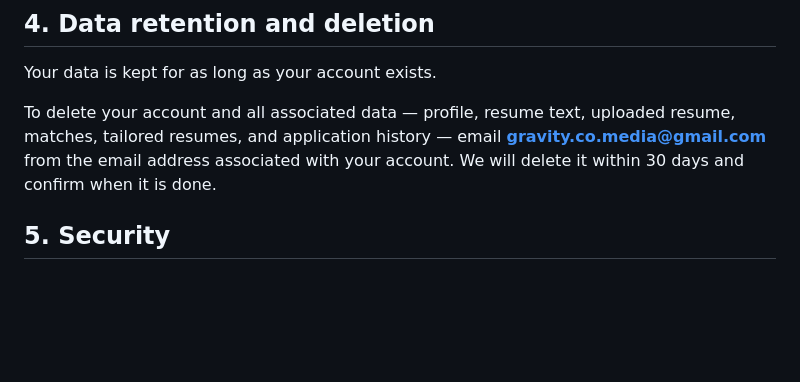
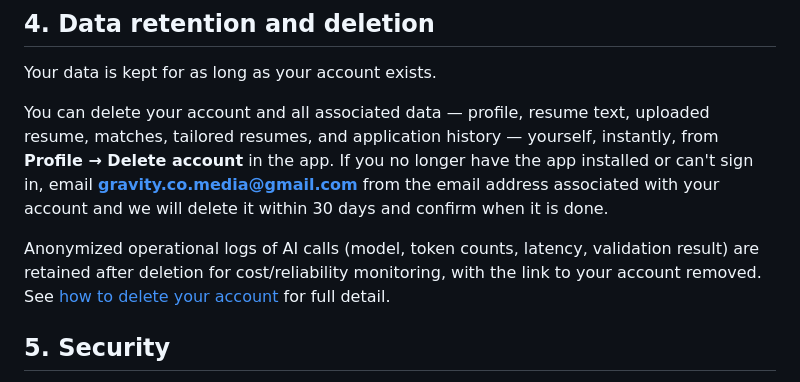
Before and after one commit to gravitycomedia-droid/jobhunt-agent, a Markdown page: docs/privacy-policy.md, the part around one of its changes. Drawn GitHub-style; blank space fills up the shorter version.

```diff
--- a/docs/privacy-policy.md
+++ b/docs/privacy-policy.md
@@ -64,10 +64,17 @@ review first. There is no auto-apply.
 
 Your data is kept for as long as your account exists.
 
-To delete your account and all associated data — profile, resume text,
-uploaded resume, matches, tailored resumes, and application history — email
+You can delete your account and all associated data — profile, resume text,
+uploaded resume, matches, tailored resumes, and application history —
+yourself, instantly, from **Profile → Delete account** in the app. If you no
+longer have the app installed or can't sign in, email
 **gravity.co.media@gmail.com** from the email address associated with your
-account. We will delete it within 30 days and confirm when it is done.
+account and we will delete it within 30 days and confirm when it is done.
+
+Anonymized operational logs of AI calls (model, token counts, latency,
+validation result) are retained after deletion for cost/reliability
+monitoring, with the link to your account removed. See
+[how to delete your account](delete-account) for full detail.
 
 ## 5. Security
 
```
Also changed, not shown: other parts of docs/privacy-policy.md (+1 -1 lines), docs/delete-account.md (added, +50 -0 lines).
